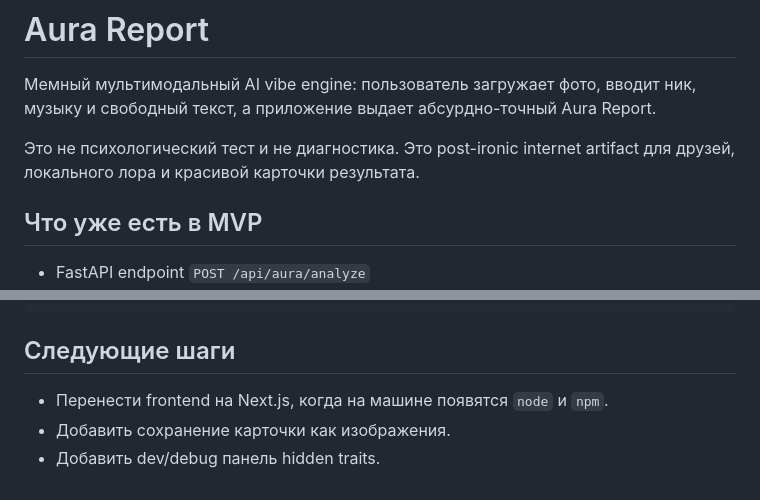
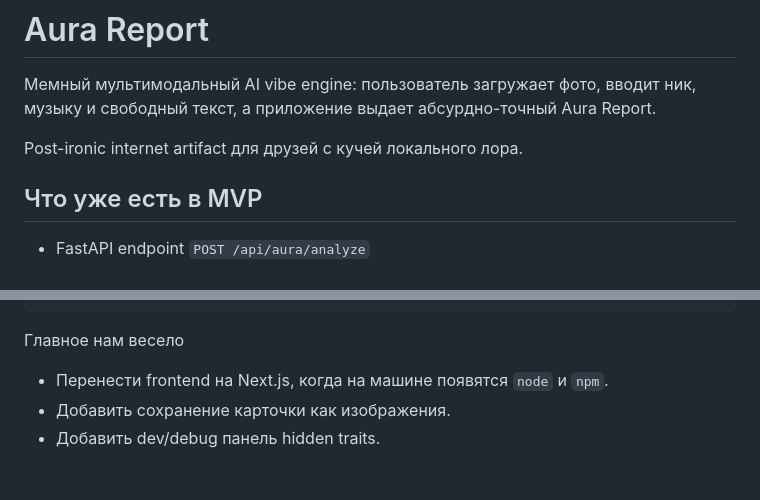
Before and after one commit to r0binjr-st/aura_report, a Markdown page: README.md, 2 parts joined by grey strips. Drawn GitHub-style.

Commit message:
Revise README
Updated the description to clarify the nature of the Aura Report and modified the next steps section.

````diff
--- a/README.md
+++ b/README.md
@@ -2,7 +2,7 @@
 
 Мемный мультимодальный AI vibe engine: пользователь загружает фото, вводит ник, музыку и свободный текст, а приложение выдает абсурдно-точный Aura Report.
 
-Это не психологический тест и не диагностика. Это post-ironic internet artifact для друзей, локального лора и красивой карточки результата.
+Post-ironic internet artifact для друзей c кучей локального лора.
 
 ## Что уже есть в MVP
 
@@ -158,7 +158,7 @@ Response:
 }
 ```
 
-## Следующие шаги
+Главное нам весело
 
 - Перенести frontend на Next.js, когда на машине появятся `node` и `npm`.
 - Добавить сохранение карточки как изображения.
````
